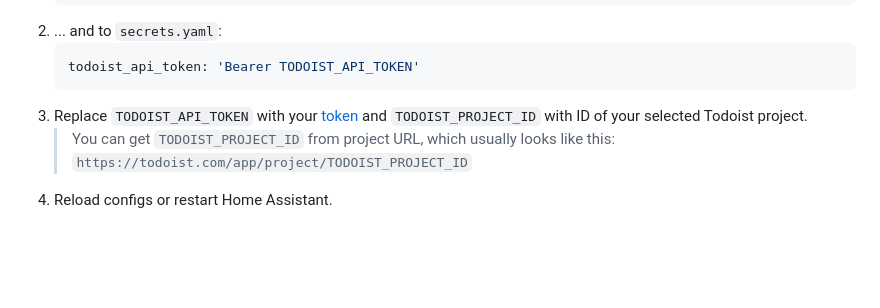
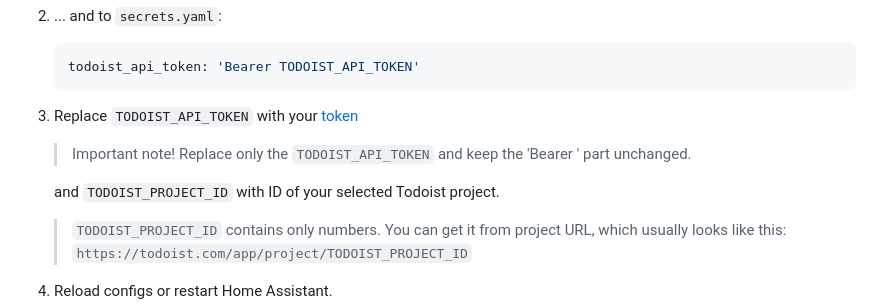
Before and after one commit to grinstantin/todoist-card, a Markdown page: README.md, the part around the change. Drawn GitHub-style; blank space fills up the shorter version.

Commit message:
Make token and project ID replacement clearer.

````diff
--- a/README.md
+++ b/README.md
@@ -64,8 +64,13 @@ This card can be configured using Lovelace UI editor.
     ```yaml
     todoist_api_token: 'Bearer TODOIST_API_TOKEN'
     ```
-3. Replace `TODOIST_API_TOKEN` with your [token](https://todoist.com/prefs/integrations) and `TODOIST_PROJECT_ID` with ID of your selected Todoist project.
-    > You can get `TODOIST_PROJECT_ID` from project URL, which usually looks like this:
+3. Replace `TODOIST_API_TOKEN` with your [token](https://app.todoist.com/app/settings/integrations/developer)
+
+    > Important note! Replace only the `TODOIST_API_TOKEN` and keep the 'Bearer ' part unchanged.
+
+    and `TODOIST_PROJECT_ID` with ID of your selected Todoist project.
+
+    > `TODOIST_PROJECT_ID` contains only numbers. You can get it from project URL, which usually looks like this:
     `https://todoist.com/app/project/TODOIST_PROJECT_ID`
 4. Reload configs or restart Home Assistant.
 5. In Lovelace UI, click 3 dots in top left corner.
````
